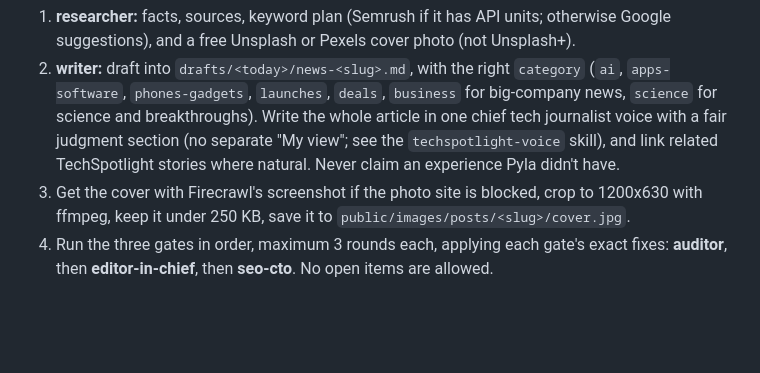
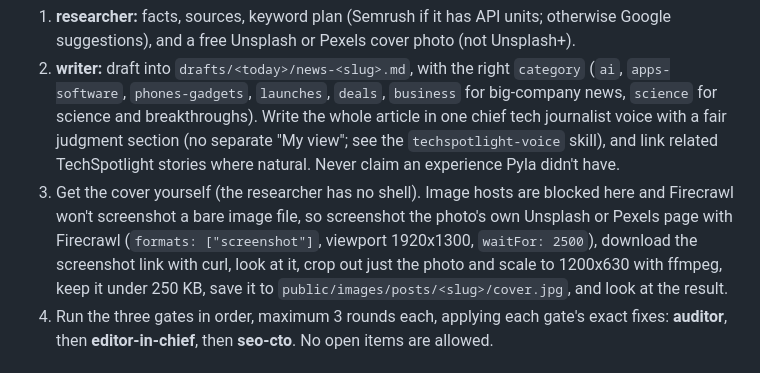
Before and after one commit to venkatadurgaprasadpyla-sketch/Tec-Spotlight-News, a Markdown page: .claude/commands/auto-news.md, the part around the change. GitHub-like rendering; blank space fills up the shorter version.

Commit message:
auto-news: working method for saving cover photos
Co-Authored-By: Claude Opus 5.5 (1M context) <noreply@anthropic.com>
Claude-Session: https://claude.ai/code/session_01NsXGU5aghkSMkgTdhcr5Zx

```diff
--- a/.claude/commands/auto-news.md
+++ b/.claude/commands/auto-news.md
@@ -35,7 +35,7 @@ For each story:
 
 1. **researcher:** facts, sources, keyword plan (Semrush if it has API units; otherwise Google suggestions), and a free Unsplash or Pexels cover photo (not Unsplash+).
 2. **writer:** draft into `drafts/<today>/news-<slug>.md`, with the right `category` (`ai`, `apps-software`, `phones-gadgets`, `launches`, `deals`, `business` for big-company news, `science` for science and breakthroughs). Write the whole article in one chief tech journalist voice with a fair judgment section (no separate "My view"; see the `techspotlight-voice` skill), and link related TechSpotlight stories where natural. Never claim an experience Pyla didn't have.
-3. Get the cover with Firecrawl's screenshot if the photo site is blocked, crop to 1200x630 with ffmpeg, keep it under 250 KB, save it to `public/images/posts/<slug>/cover.jpg`.
+3. Get the cover yourself (the researcher has no shell). Image hosts are blocked here and Firecrawl won't screenshot a bare image file, so screenshot the photo's own Unsplash or Pexels page with Firecrawl (`formats: ["screenshot"]`, viewport 1920x1300, `waitFor: 2500`), download the screenshot link with curl, look at it, crop out just the photo and scale to 1200x630 with ffmpeg, keep it under 250 KB, save it to `public/images/posts/<slug>/cover.jpg`, and look at the result.
 4. Run the three gates in order, maximum 3 rounds each, applying each gate's exact fixes: **auditor**, then **editor-in-chief**, then **seo-cto**. No open items are allowed.
 
 ## 4. Save as drafts for Pyla
```
